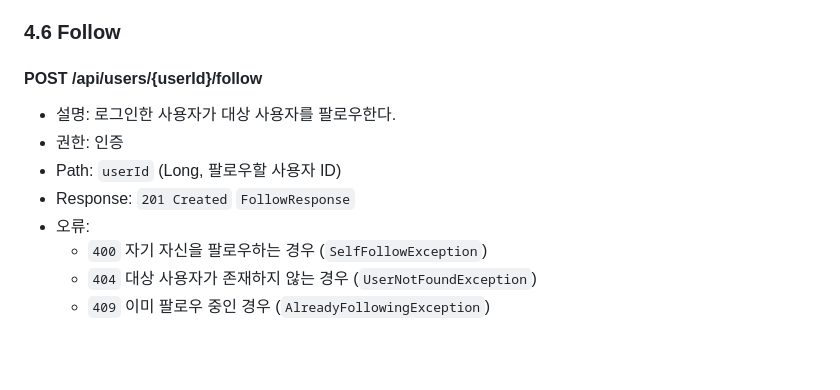
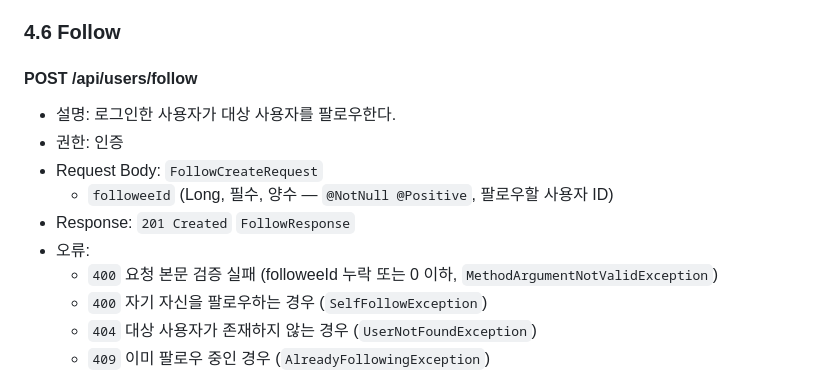
Before and after one commit to conradrado/kombatzzang, a Markdown page: docs/api-spec.md, the part around the change. Drawn GitHub-style; blank space fills up the shorter version.

Commit message:
Docs: API 문서 - 팔로우 생성 명세 변경 반영 (#33)

```diff
--- a/docs/api-spec.md
+++ b/docs/api-spec.md
@@ -340,13 +340,15 @@
 
 ### 4.6 Follow
 
-#### POST /api/users/{userId}/follow
+#### POST /api/users/follow
 
 - 설명: 로그인한 사용자가 대상 사용자를 팔로우한다.
 - 권한: 인증
-- Path: `userId` (Long, 팔로우할 사용자 ID)
+- Request Body: `FollowCreateRequest`
+  - `followeeId` (Long, 필수, 양수 — `@NotNull @Positive`, 팔로우할 사용자 ID)
 - Response: `201 Created` `FollowResponse`
 - 오류:
+  - `400` 요청 본문 검증 실패 (followeeId 누락 또는 0 이하, `MethodArgumentNotValidException`)
   - `400` 자기 자신을 팔로우하는 경우 (`SelfFollowException`)
   - `404` 대상 사용자가 존재하지 않는 경우 (`UserNotFoundException`)
   - `409` 이미 팔로우 중인 경우 (`AlreadyFollowingException`)
```
